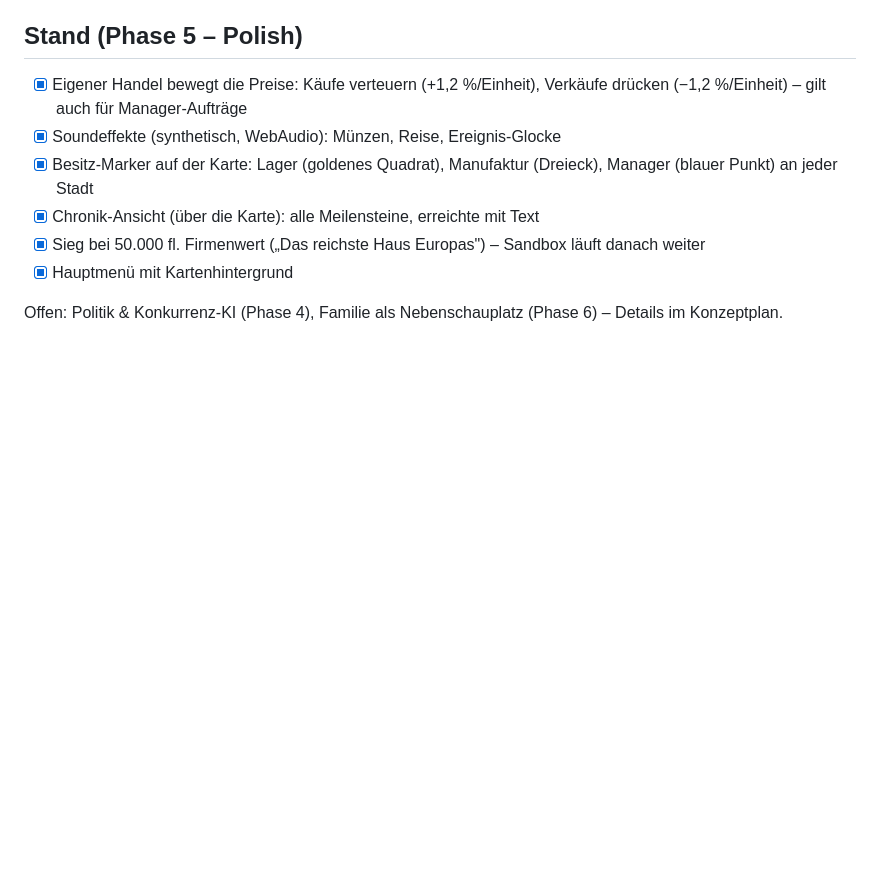
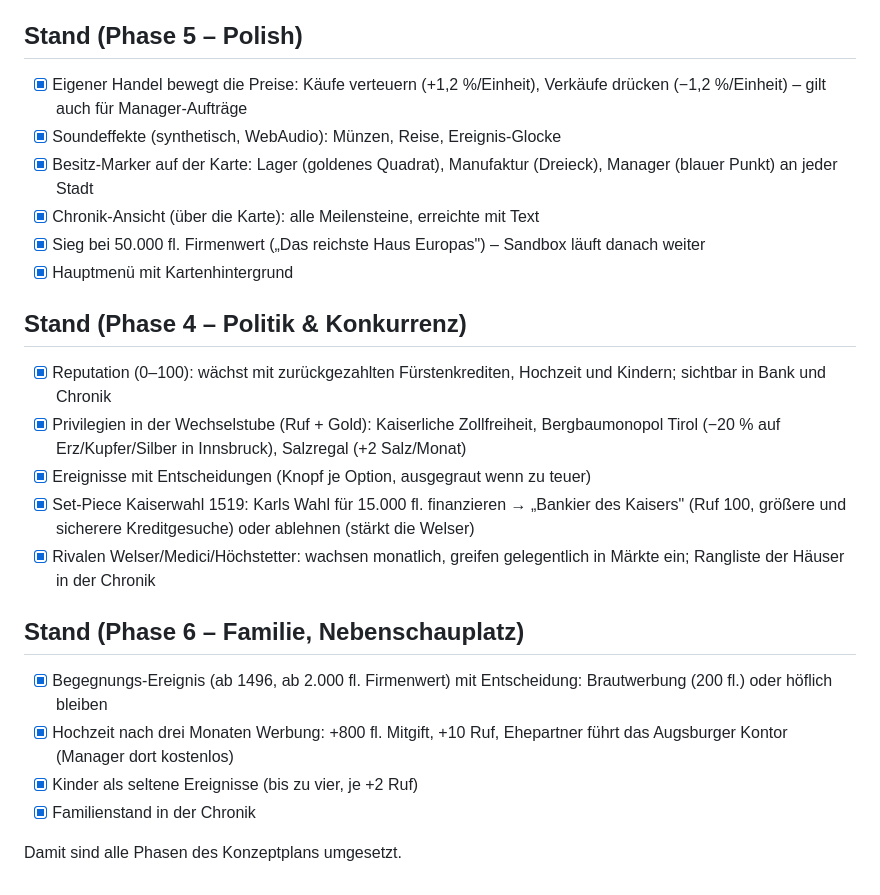
Before and after one commit to skrohne-brgs/Spiel-RPG, a Markdown page: fugger-1494/README.md, the part around the change. GitHub-like rendering; blank space fills up the shorter version.

Commit message:
fugger-1494: document phase 4 and 6 status in README
Co-Authored-By: Claude Sonnet 5 <noreply@anthropic.com>
Claude-Session: https://claude.ai/code/session_01Xd8877Y5eLsk8BgHSnpPiJ

```diff
--- a/fugger-1494/README.md
+++ b/fugger-1494/README.md
@@ -84,5 +84,27 @@ und Fuhrleute, die vorher Aufträge bekommen haben.
       Sandbox läuft danach weiter
 - [x] Hauptmenü mit Kartenhintergrund
 
-Offen: Politik & Konkurrenz-KI (Phase 4), Familie als Nebenschauplatz
-(Phase 6) – Details im Konzeptplan.
+## Stand (Phase 4 – Politik & Konkurrenz)
+
+- [x] Reputation (0–100): wächst mit zurückgezahlten Fürstenkrediten,
+      Hochzeit und Kindern; sichtbar in Bank und Chronik
+- [x] Privilegien in der Wechselstube (Ruf + Gold): Kaiserliche Zollfreiheit,
+      Bergbaumonopol Tirol (−20 % auf Erz/Kupfer/Silber in Innsbruck),
+      Salzregal (+2 Salz/Monat)
+- [x] Ereignisse mit Entscheidungen (Knopf je Option, ausgegraut wenn zu teuer)
+- [x] Set-Piece Kaiserwahl 1519: Karls Wahl für 15.000 fl. finanzieren →
+      „Bankier des Kaisers" (Ruf 100, größere und sicherere Kreditgesuche)
+      oder ablehnen (stärkt die Welser)
+- [x] Rivalen Welser/Medici/Höchstetter: wachsen monatlich, greifen gelegentlich
+      in Märkte ein; Rangliste der Häuser in der Chronik
+
+## Stand (Phase 6 – Familie, Nebenschauplatz)
+
+- [x] Begegnungs-Ereignis (ab 1496, ab 2.000 fl. Firmenwert) mit Entscheidung:
+      Brautwerbung (200 fl.) oder höflich bleiben
+- [x] Hochzeit nach drei Monaten Werbung: +800 fl. Mitgift, +10 Ruf,
+      Ehepartner führt das Augsburger Kontor (Manager dort kostenlos)
+- [x] Kinder als seltene Ereignisse (bis zu vier, je +2 Ruf)
+- [x] Familienstand in der Chronik
+
+Damit sind alle Phasen des Konzeptplans umgesetzt.
```
